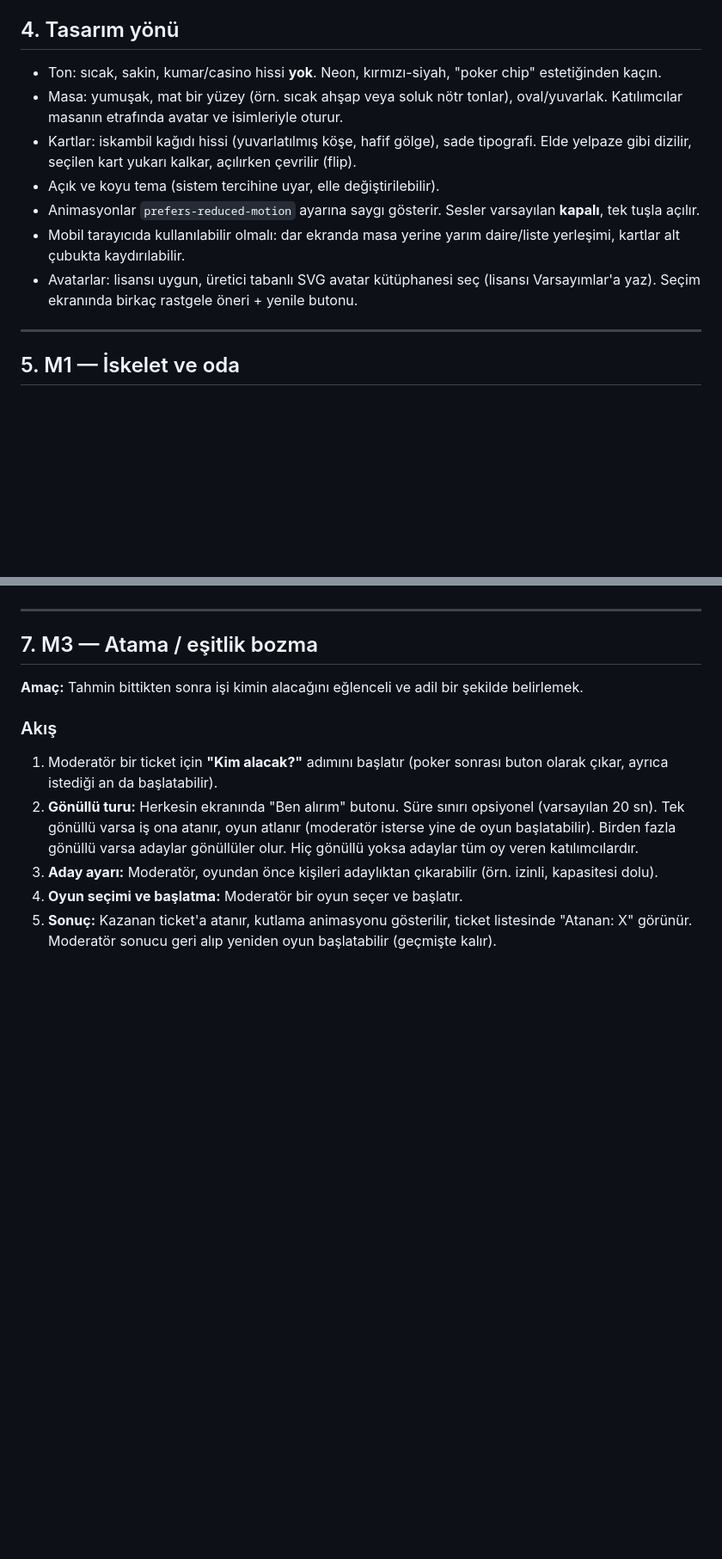
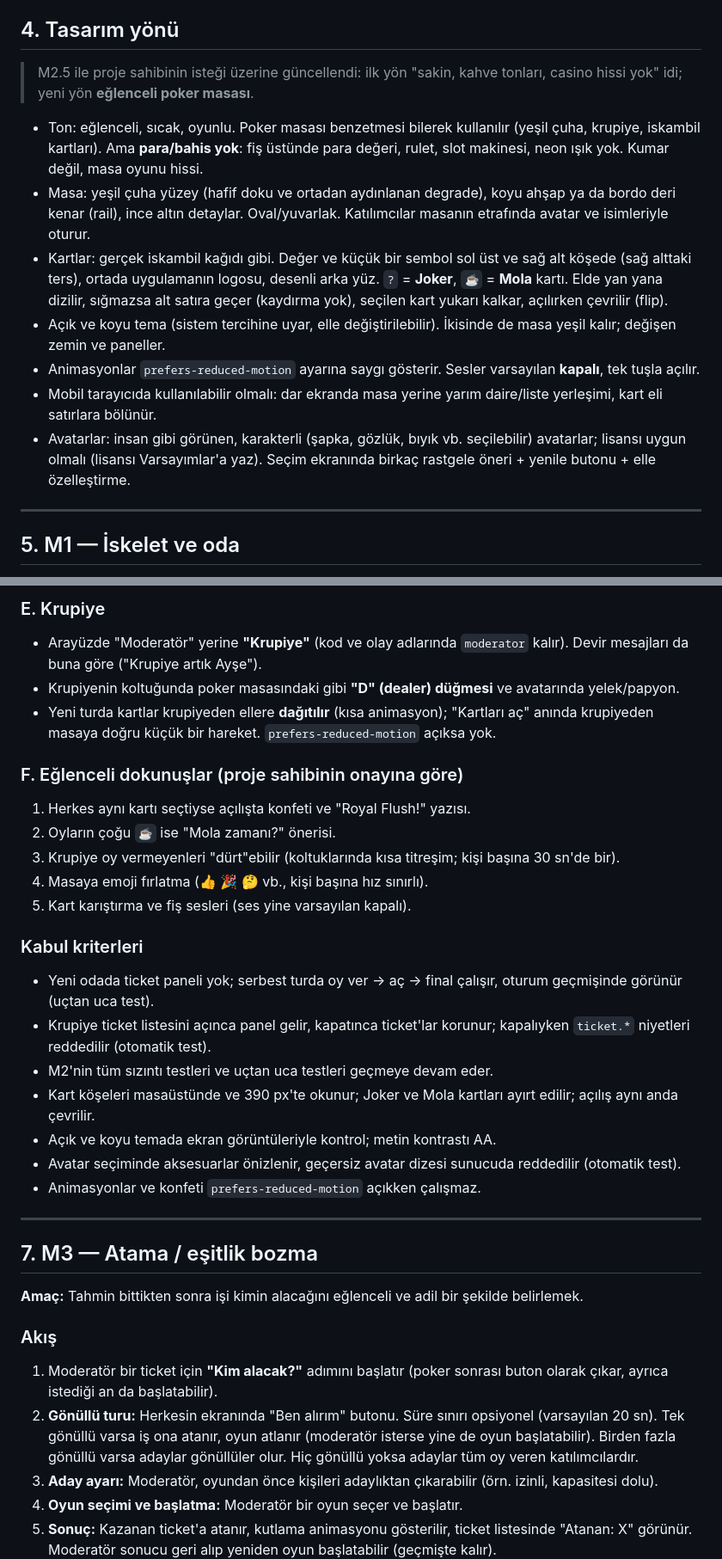
Before and after one commit to rossven/scrum-poker, a Markdown page: M1-M3_SPEC.md, 2 parts joined by grey strips. Shown at 86% size. Drawn GitHub-style; blank space fills up the shorter version.

```diff
--- a/M1-M3_SPEC.md
+++ b/M1-M3_SPEC.md
@@ -35,13 +35,15 @@ Kimlik: takma ad + avatar. Tarayıcıda saklanan rastgele bir token ile aynı ki
 
 ## 4. Tasarım yönü
 
-- Ton: sıcak, sakin, kumar/casino hissi **yok**. Neon, kırmızı-siyah, "poker chip" estetiğinden kaçın.
-- Masa: yumuşak, mat bir yüzey (örn. sıcak ahşap veya soluk nötr tonlar), oval/yuvarlak. Katılımcılar masanın etrafında avatar ve isimleriyle oturur.
-- Kartlar: iskambil kağıdı hissi (yuvarlatılmış köşe, hafif gölge), sade tipografi. Elde yelpaze gibi dizilir, seçilen kart yukarı kalkar, açılırken çevrilir (flip).
-- Açık ve koyu tema (sistem tercihine uyar, elle değiştirilebilir).
+> M2.5 ile proje sahibinin isteği üzerine güncellendi: ilk yön "sakin, kahve tonları, casino hissi yok" idi; yeni yön **eğlenceli poker masası**.
+
+- Ton: eğlenceli, sıcak, oyunlu. Poker masası benzetmesi bilerek kullanılır (yeşil çuha, krupiye, iskambil kartları). Ama **para/bahis yok**: fiş üstünde para değeri, rulet, slot makinesi, neon ışık yok. Kumar değil, masa oyunu hissi.
+- Masa: yeşil çuha yüzey (hafif doku ve ortadan aydınlanan degrade), koyu ahşap ya da bordo deri kenar (rail), ince altın detaylar. Oval/yuvarlak. Katılımcılar masanın etrafında avatar ve isimleriyle oturur.
+- Kartlar: gerçek iskambil kağıdı gibi. Değer ve küçük bir sembol sol üst ve sağ alt köşede (sağ alttaki ters), ortada uygulamanın logosu, desenli arka yüz. `?` = **Joker**, `☕` = **Mola** kartı. Elde yan yana dizilir, sığmazsa alt satıra geçer (kaydırma yok), seçilen kart yukarı kalkar, açılırken çevrilir (flip).
+- Açık ve koyu tema (sistem tercihine uyar, elle değiştirilebilir). İkisinde de masa yeşil kalır; değişen zemin ve paneller.
 - Animasyonlar `prefers-reduced-motion` ayarına saygı gösterir. Sesler varsayılan **kapalı**, tek tuşla açılır.
-- Mobil tarayıcıda kullanılabilir olmalı: dar ekranda masa yerine yarım daire/liste yerleşimi, kartlar alt çubukta kaydırılabilir.
-- Avatarlar: lisansı uygun, üretici tabanlı SVG avatar kütüphanesi seç (lisansı Varsayımlar'a yaz). Seçim ekranında birkaç rastgele öneri + yenile butonu.
+- Mobil tarayıcıda kullanılabilir olmalı: dar ekranda masa yerine yarım daire/liste yerleşimi, kart eli satırlara bölünür.
+- Avatarlar: insan gibi görünen, karakterli (şapka, gözlük, bıyık vb. seçilebilir) avatarlar; lisansı uygun olmalı (lisansı Varsayımlar'a yaz). Seçim ekranında birkaç rastgele öneri + yenile butonu + elle özelleştirme.
 
 ---
 
@@ -116,3 +153,23 @@ Kimlik: takma ad + avatar. Tarayıcıda saklanan rastgele bir token ile aynı ki
+### E. Krupiye
+- Arayüzde "Moderatör" yerine **"Krupiye"** (kod ve olay adlarında `moderator` kalır). Devir mesajları da buna göre ("Krupiye artık Ayşe").
+- Krupiyenin koltuğunda poker masasındaki gibi **"D" (dealer) düğmesi** ve avatarında yelek/papyon.
+- Yeni turda kartlar krupiyeden ellere **dağıtılır** (kısa animasyon); "Kartları aç" anında krupiyeden masaya doğru küçük bir hareket. `prefers-reduced-motion` açıksa yok.
+
+### F. Eğlenceli dokunuşlar (proje sahibinin onayına göre)
+1. Herkes aynı kartı seçtiyse açılışta konfeti ve "Royal Flush!" yazısı.
+2. Oyların çoğu `☕` ise "Mola zamanı?" önerisi.
+3. Krupiye oy vermeyenleri "dürt"ebilir (koltuklarında kısa titreşim; kişi başına 30 sn'de bir).
+4. Masaya emoji fırlatma (👍 🎉 🤔 vb., kişi başına hız sınırlı).
+5. Kart karıştırma ve fiş sesleri (ses yine varsayılan kapalı).
+
+### Kabul kriterleri
+- Yeni odada ticket paneli yok; serbest turda oy ver → aç → final çalışır, oturum geçmişinde görünür (uçtan uca test).
+- Krupiye ticket listesini açınca panel gelir, kapatınca ticket'lar korunur; kapalıyken `ticket.*` niyetleri reddedilir (otomatik test).
+- M2'nin tüm sızıntı testleri ve uçtan uca testleri geçmeye devam eder.
+- Kart köşeleri masaüstünde ve 390 px'te okunur; Joker ve Mola kartları ayırt edilir; açılış aynı anda çevrilir.
+- Açık ve koyu temada ekran görüntüleriyle kontrol; metin kontrastı AA.
+- Avatar seçiminde aksesuarlar önizlenir, geçersiz avatar dizesi sunucuda reddedilir (otomatik test).
+- Animasyonlar ve konfeti `prefers-reduced-motion` açıkken çalışmaz.
 
 ---
 
```
Also changed, not shown: other parts of M1-M3_SPEC.md (+41 -6 lines).
